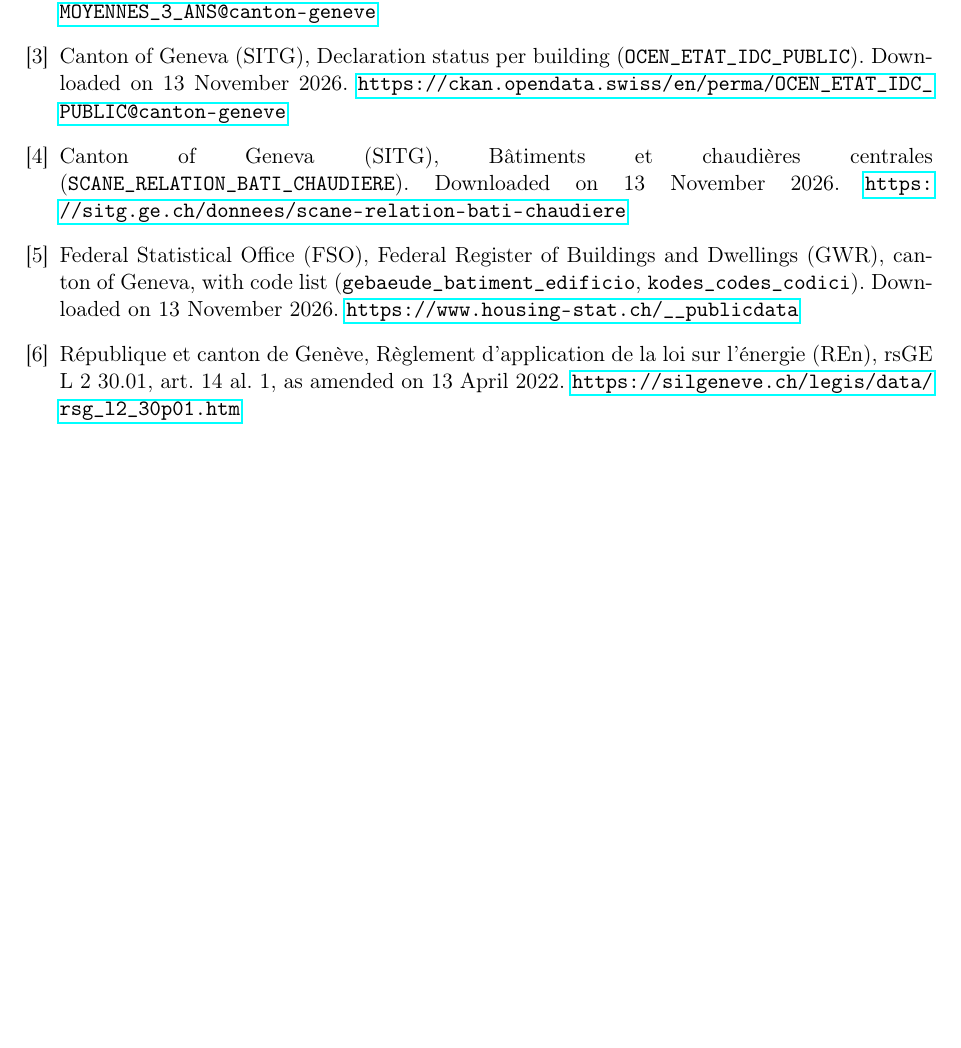
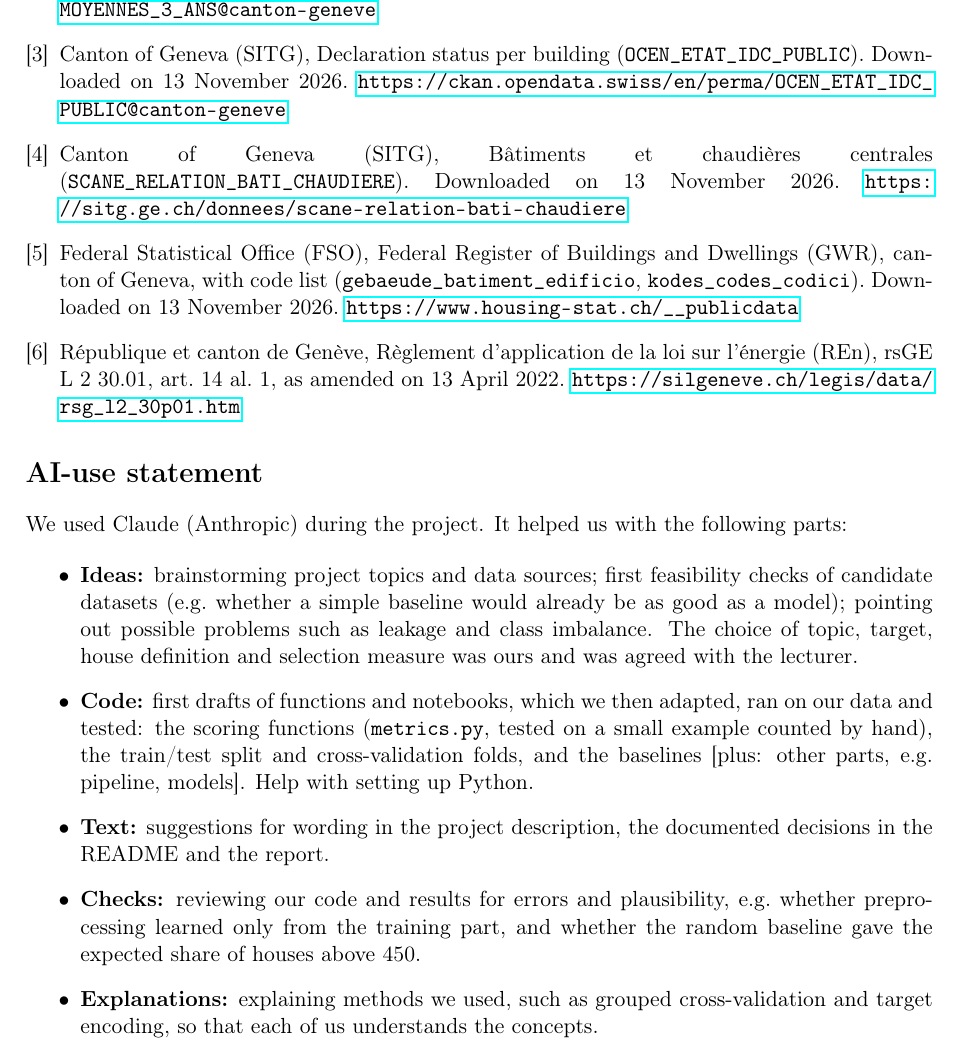
Before and after one commit to lydiasolomonn/dsf_project, a LaTeX document (report/Project_report.tex): part of page 7 of 7, cut so that both start at the same text, the shorter picture padded with empty space. Compiled offline with pdfLaTeX.

Commit message:
added AI statement first version

```diff
--- a/report/Project_report.tex
+++ b/report/Project_report.tex
@@ -345,5 +345,15 @@
 
 \end{thebibliography}
 
+\section*{AI-use statement}
 
+We used Claude (Anthropic) during the project. It helped us with the following parts:
+
+\begin{itemize}
+  \item \textbf{Ideas:} brainstorming project topics and data sources; first feasibility checks of candidate datasets (e.g.\ whether a simple baseline would already be as good as a model); pointing out possible problems such as leakage and class imbalance. The choice of topic, target, house definition and selection measure was ours and was agreed with the lecturer.
+  \item \textbf{Code:} first drafts of functions and notebooks, which we then adapted, ran on our data and tested: the scoring functions (\texttt{metrics.py}, tested on a small example counted by hand), the train/test split and cross-validation folds, and the baselines [plus: other parts, e.g.\ pipeline, models]. Help with setting up Python.
+  \item \textbf{Text:} suggestions for wording in the project description, the documented decisions in the README and the report.
+  \item \textbf{Checks:} reviewing our code and results for errors and plausibility, e.g.\ whether preprocessing learned only from the training part, and whether the random baseline gave the expected share of houses above 450.
+  \item \textbf{Explanations:} explaining methods we used, such as grouped cross-validation and target encoding, so that each of us understands the concepts.
+\end{itemize}
 \end{document}
```
